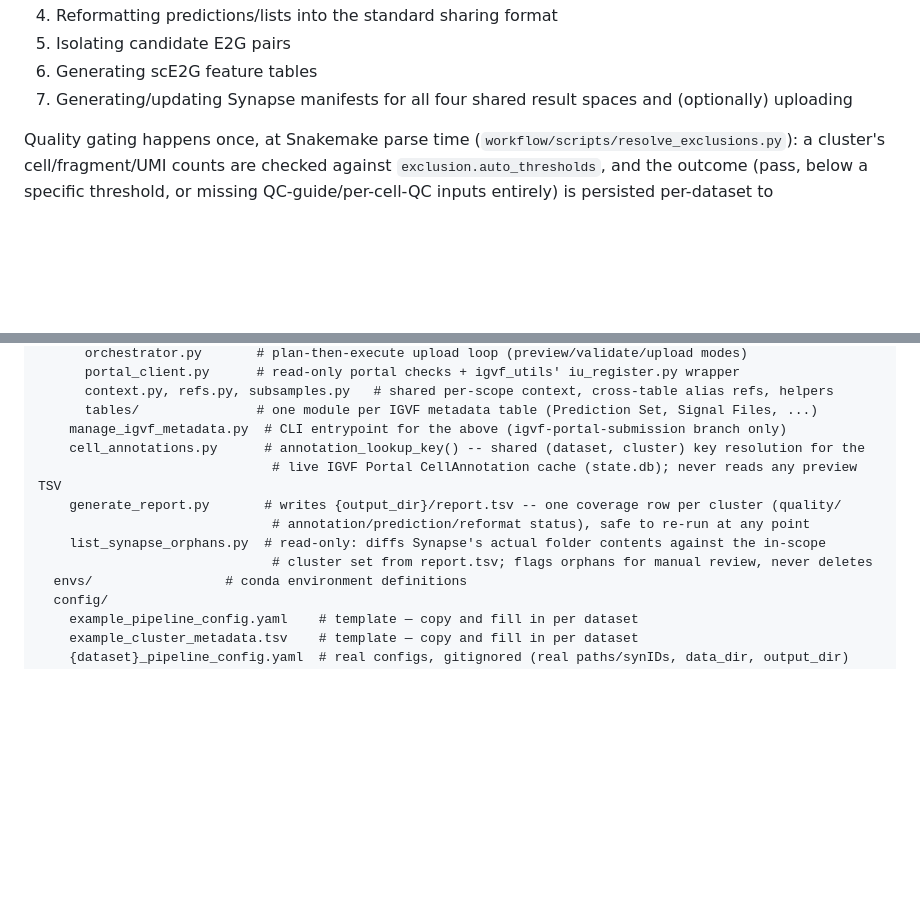
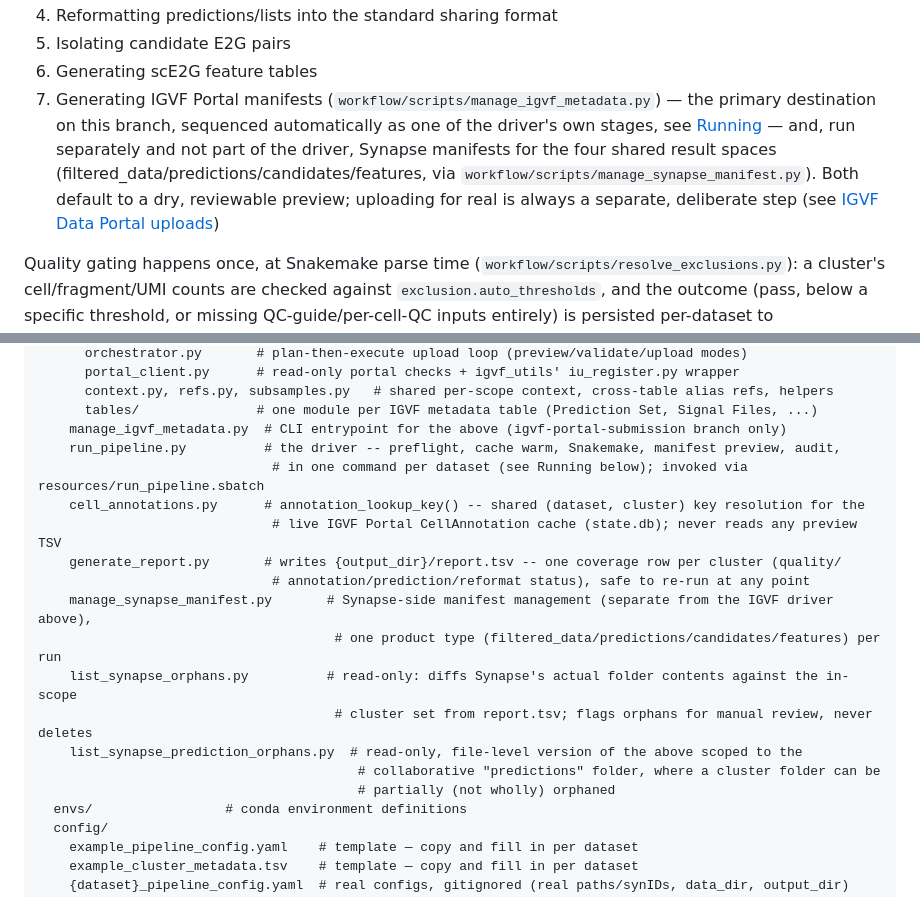
Before and after one commit to kaybrand/QC-and-Predictions, a Markdown page: README.md, 2 parts joined by grey strips. GitHub-like rendering; blank space fills up the shorter version.

Commit message:
Fix Synapse/IGVF conflation in the pipeline-steps list, list missing scripts
Step 7 of "Where this fits" described manifest generation as a single
Synapse-only step -- stale since this branch's primary destination became
the IGVF Portal (manage_igvf_metadata.py, sequenced by the driver) with
Synapse (manage_synapse_manifest.py) running alongside it as a separate,
un-driven step, not the other way around.

Also added run_pipeline.py, manage_synapse_manifest.py, and
list_synapse_prediction_orphans.py to the Layout tree -- all real, current
files with no mention there at all.

```diff
--- a/README.md
+++ b/README.md
@@ -26,8 +26,14 @@ the way through:
 4. Reformatting predictions/lists into the standard sharing format
 5. Isolating candidate E2G pairs
 6. Generating scE2G feature tables
-7. Generating/updating Synapse manifests for all four shared result spaces
-   and (optionally) uploading
+7. Generating IGVF Portal manifests (`workflow/scripts/manage_igvf_metadata.py`)
+   — the primary destination on this branch, sequenced automatically as one
+   of the driver's own stages, see [Running](#running) — and, run
+   separately and not part of the driver, Synapse manifests for the four
+   shared result spaces (filtered_data/predictions/candidates/features, via
+   `workflow/scripts/manage_synapse_manifest.py`). Both default to a dry,
+   reviewable preview; uploading for real is always a separate, deliberate
+   step (see [IGVF Data Portal uploads](#igvf-data-portal-uploads))
 
 Quality gating happens once, at Snakemake parse time
 (`workflow/scripts/resolve_exclusions.py`): a cluster's cell/fragment/UMI
@@ -97,12 +103,19 @@ workflow/
       context.py, refs.py, subsamples.py   # shared per-scope context, cross-table alias refs, helpers
       tables/               # one module per IGVF metadata table (Prediction Set, Signal Files, ...)
     manage_igvf_metadata.py  # CLI entrypoint for the above (igvf-portal-submission branch only)
+    run_pipeline.py          # the driver -- preflight, cache warm, Snakemake, manifest preview, audit,
+                              # in one command per dataset (see Running below); invoked via resources/run_pipeline.sbatch
     cell_annotations.py      # annotation_lookup_key() -- shared (dataset, cluster) key resolution for the
                               # live IGVF Portal CellAnnotation cache (state.db); never reads any preview TSV
     generate_report.py       # writes {output_dir}/report.tsv -- one coverage row per cluster (quality/
                               # annotation/prediction/reformat status), safe to re-run at any point
-    list_synapse_orphans.py  # read-only: diffs Synapse's actual folder contents against the in-scope
-                              # cluster set from report.tsv; flags orphans for manual review, never deletes
+    manage_synapse_manifest.py       # Synapse-side manifest management (separate from the IGVF driver above),
+                                      # one product type (filtered_data/predictions/candidates/features) per run
+    list_synapse_orphans.py          # read-only: diffs Synapse's actual folder contents against the in-scope
+                                      # cluster set from report.tsv; flags orphans for manual review, never deletes
+    list_synapse_prediction_orphans.py  # read-only, file-level version of the above scoped to the
+                                         # collaborative "predictions" folder, where a cluster folder can be
+                                         # partially (not wholly) orphaned
   envs/                 # conda environment definitions
   config/
     example_pipeline_config.yaml    # template — copy and fill in per dataset
```
